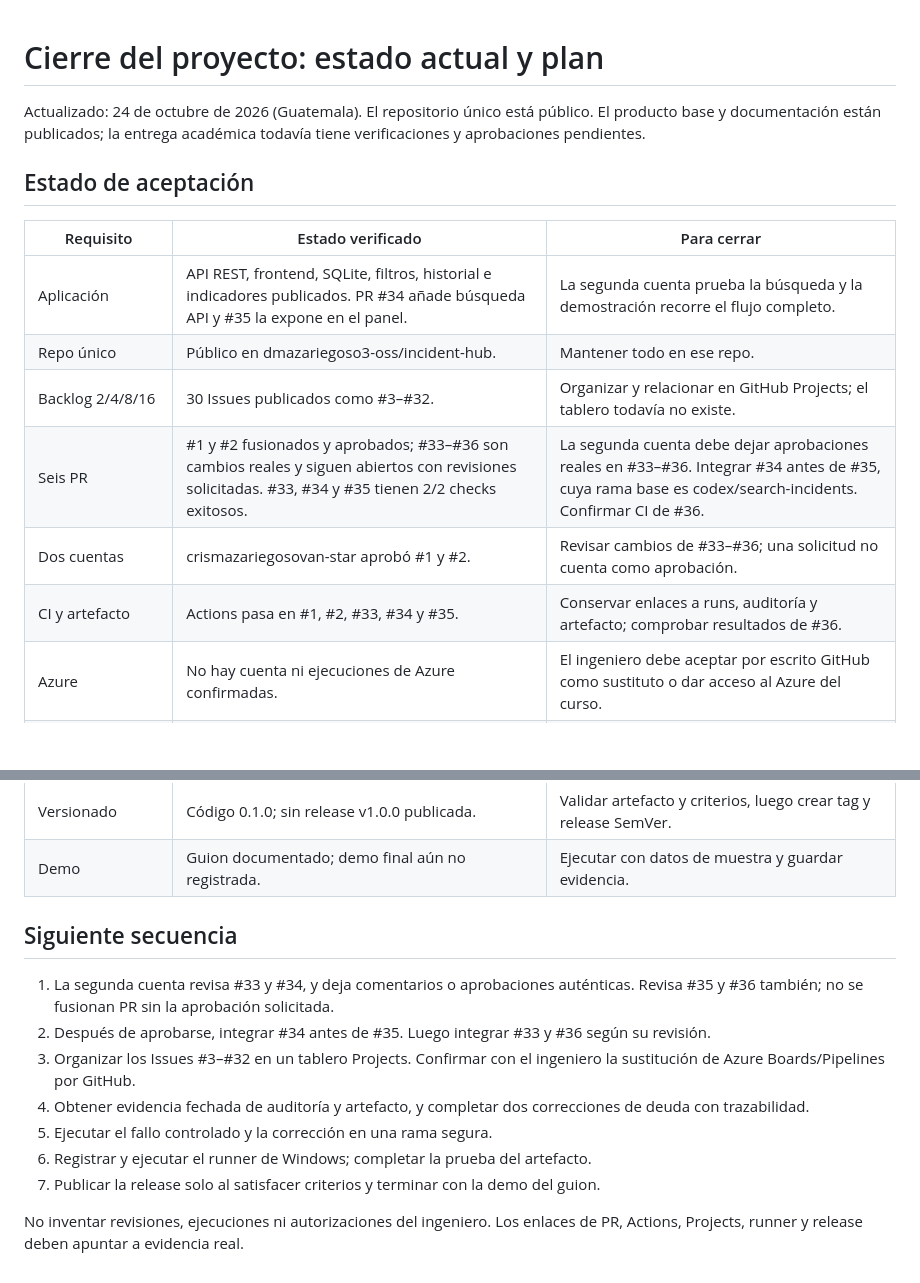
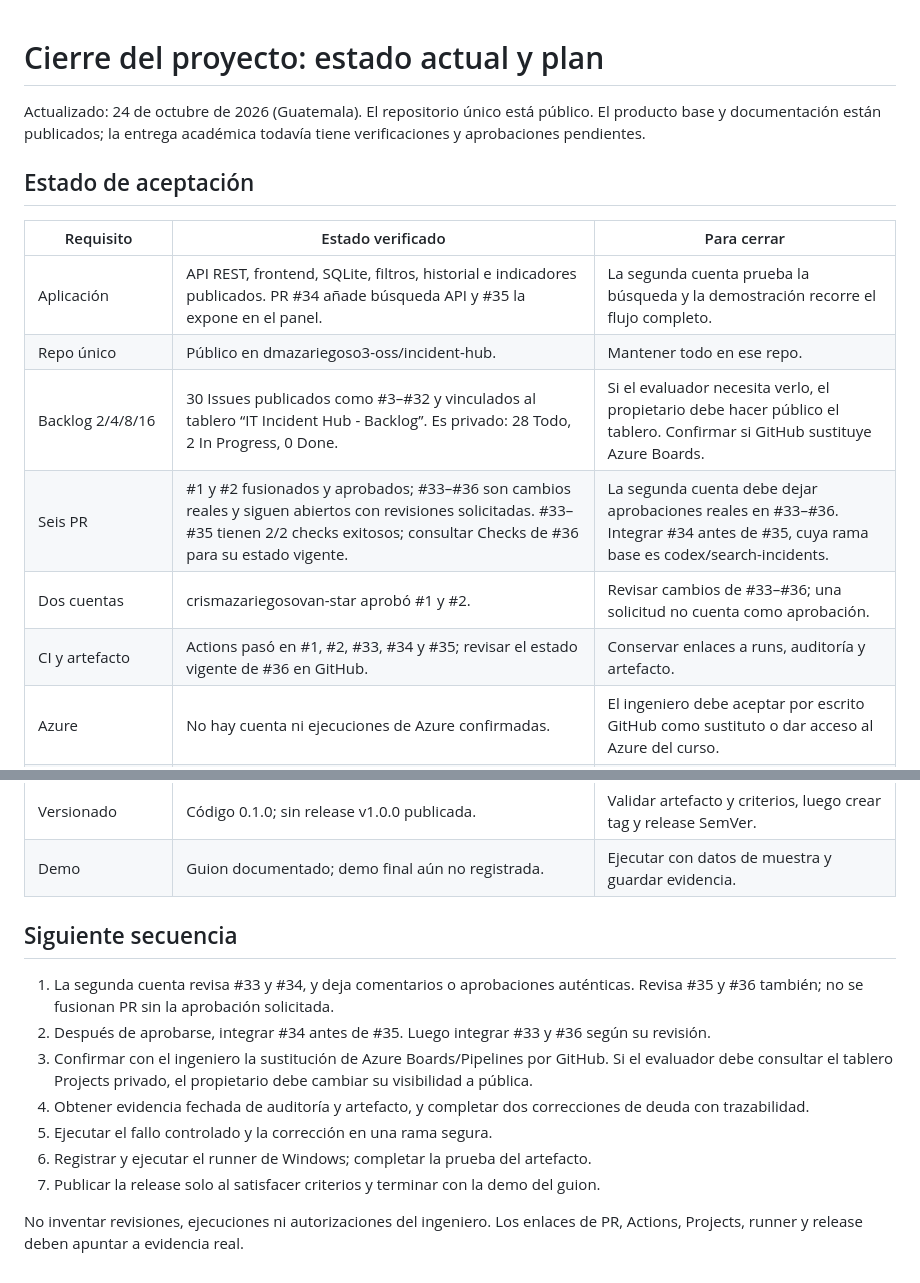
Before and after one commit to dmazariegoso3-oss/incident-hub, a Markdown page: docs/cierre-hoy.md, 2 parts joined by grey strips. GitHub-like rendering; blank space fills up the shorter version.

Commit message:
Actualizar estado del proyecto y plan de cierre
Actualiza el estado del proyecto y los requisitos para el cierre, incluyendo cambios en el backlog, PR y la secuencia siguiente.

```diff
--- a/docs/cierre-hoy.md
+++ b/docs/cierre-hoy.md
@@ -1,17 +1,20 @@
 # Cierre del proyecto: estado actual y plan
+
 
 Actualizado: 24 de octubre de 2026 (Guatemala). El repositorio único está público. El producto base y documentación están publicados; la entrega académica todavía tiene verificaciones y aprobaciones pendientes.
 
+
 ## Estado de aceptación
+
 
 | Requisito | Estado verificado | Para cerrar |
 |---|---|---|
 | Aplicación | API REST, frontend, SQLite, filtros, historial e indicadores publicados. PR #34 añade búsqueda API y #35 la expone en el panel. | La segunda cuenta prueba la búsqueda y la demostración recorre el flujo completo. |
 | Repo único | Público en dmazariegoso3-oss/incident-hub. | Mantener todo en ese repo. |
-| Backlog 2/4/8/16 | 30 Issues publicados como #3–#32. | Organizar y relacionar en GitHub Projects; el tablero todavía no existe. |
-| Seis PR | #1 y #2 fusionados y aprobados; #33–#36 son cambios reales y siguen abiertos con revisiones solicitadas. #33, #34 y #35 tienen 2/2 checks exitosos. | La segunda cuenta debe dejar aprobaciones reales en #33–#36. Integrar #34 antes de #35, cuya rama base es codex/search-incidents. Confirmar CI de #36. |
+| Backlog 2/4/8/16 | 30 Issues publicados como #3–#32 y vinculados al tablero “IT Incident Hub - Backlog”. Es privado: 28 Todo, 2 In Progress, 0 Done. | Si el evaluador necesita verlo, el propietario debe hacer público el tablero. Confirmar si GitHub sustituye Azure Boards. |
+| Seis PR | #1 y #2 fusionados y aprobados; #33–#36 son cambios reales y siguen abiertos con revisiones solicitadas. #33–#35 tienen 2/2 checks exitosos; consultar Checks de #36 para su estado vigente. | La segunda cuenta debe dejar aprobaciones reales en #33–#36. Integrar #34 antes de #35, cuya rama base es codex/search-incidents. |
 | Dos cuentas | crismazariegosovan-star aprobó #1 y #2. | Revisar cambios de #33–#36; una solicitud no cuenta como aprobación. |
-| CI y artefacto | Actions pasa en #1, #2, #33, #34 y #35. | Conservar enlaces a runs, auditoría y artefacto; comprobar resultados de #36. |
+| CI y artefacto | Actions pasó en #1, #2, #33, #34 y #35; revisar el estado vigente de #36 en GitHub. | Conservar enlaces a runs, auditoría y artefacto. |
 | Azure | No hay cuenta ni ejecuciones de Azure confirmadas. | El ingeniero debe aceptar por escrito GitHub como sustituto o dar acceso al Azure del curso. |
 | Fallo controlado | No hay evidencia de run fallido deliberado y posterior corrección. | Hacerlo en rama aislada, enlazar diagnóstico, fix y run verde; nunca en main. |
 | Runner Windows | Workflow preparado, runner real no registrado ni ejecutado. | Registrar runner y guardar URL, logs y artefacto del job. |
@@ -19,14 +22,17 @@ Actualizado: 24 de octubre de 2026 (Guatemala). El repositorio único está púb
 | Versionado | Código 0.1.0; sin release v1.0.0 publicada. | Validar artefacto y criterios, luego crear tag y release SemVer. |
 | Demo | Guion documentado; demo final aún no registrada. | Ejecutar con datos de muestra y guardar evidencia. |
 
+
 ## Siguiente secuencia
+
 
 1. La segunda cuenta revisa #33 y #34, y deja comentarios o aprobaciones auténticas. Revisa #35 y #36 también; no se fusionan PR sin la aprobación solicitada.
 2. Después de aprobarse, integrar #34 antes de #35. Luego integrar #33 y #36 según su revisión.
-3. Organizar los Issues #3–#32 en un tablero Projects. Confirmar con el ingeniero la sustitución de Azure Boards/Pipelines por GitHub.
+3. Confirmar con el ingeniero la sustitución de Azure Boards/Pipelines por GitHub. Si el evaluador debe consultar el tablero Projects privado, el propietario debe cambiar su visibilidad a pública.
 4. Obtener evidencia fechada de auditoría y artefacto, y completar dos correcciones de deuda con trazabilidad.
 5. Ejecutar el fallo controlado y la corrección en una rama segura.
 6. Registrar y ejecutar el runner de Windows; completar la prueba del artefacto.
 7. Publicar la release solo al satisfacer criterios y terminar con la demo del guion.
 
+
 No inventar revisiones, ejecuciones ni autorizaciones del ingeniero. Los enlaces de PR, Actions, Projects, runner y release deben apuntar a evidencia real.
```
